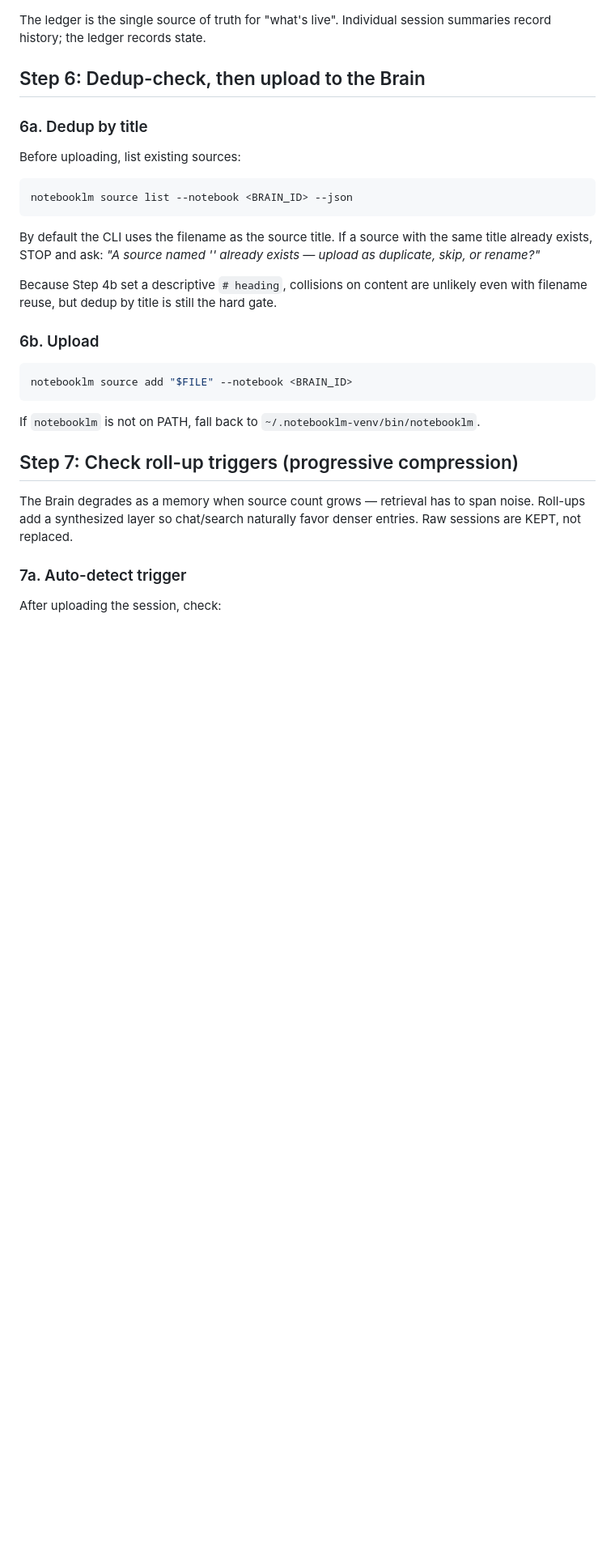
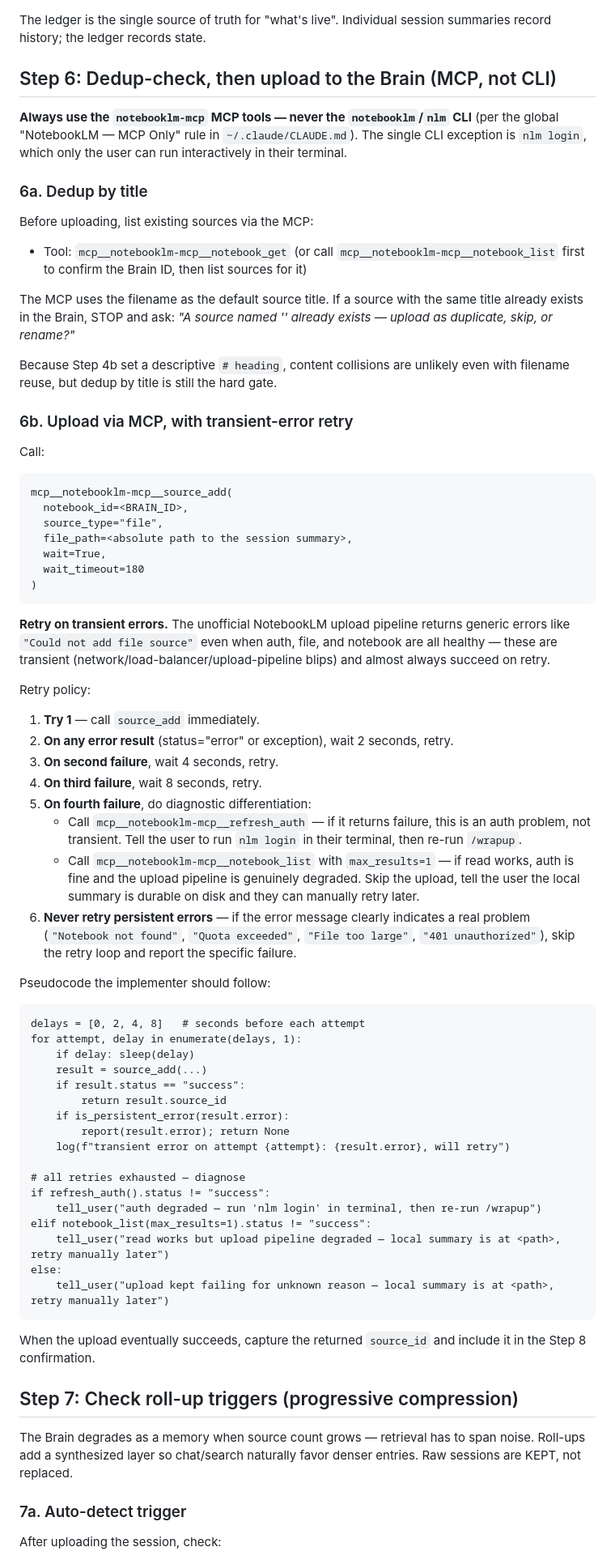
Before and after one commit to RonShmuely/claude-skills, a Markdown page: skills/wrapup/SKILL.md, the part around the change. Shown at 81% size. GitHub-like rendering; blank space fills up the shorter version.

Commit message:
wrapup: use MCP not CLI, retry transient upload errors
Two related changes to skills/wrapup/SKILL.md, Step 6:

1. Use the notebooklm-mcp MCP for Brain operations, not the
   notebooklm/nlm CLI. Aligns with global "NotebookLM - MCP Only"
   rule in ~/.claude/CLAUDE.md.

2. Add exponential-backoff retry loop on source_add (delays 0/2/4/8s,
   four attempts). On exhaustion, refresh_auth + notebook_list to
   distinguish auth vs upload-pipeline degradation. Persistent errors
   (notebook not found, quota, file size, 401) skip the retry loop
   and report the actual cause.

Why: today's wrapup hit "Could not add file source" twice despite
healthy auth; third call succeeded. Classic transient error.

````diff
--- a/skills/wrapup/SKILL.md
+++ b/skills/wrapup/SKILL.md
@@ -171,26 +171,70 @@ Apply to `$HOME/.claude/sessions/open-threads.md`:
 
 The ledger is the single source of truth for "what's live". Individual session summaries record history; the ledger records state.
 
-## Step 6: Dedup-check, then upload to the Brain
+## Step 6: Dedup-check, then upload to the Brain (MCP, not CLI)
+
+**Always use the `notebooklm-mcp` MCP tools — never the `notebooklm`/`nlm` CLI** (per the global "NotebookLM — MCP Only" rule in `~/.claude/CLAUDE.md`). The single CLI exception is `nlm login`, which only the user can run interactively in their terminal.
 
 ### 6a. Dedup by title
 
-Before uploading, list existing sources:
-```bash
-notebooklm source list --notebook <BRAIN_ID> --json
+Before uploading, list existing sources via the MCP:
+
+- Tool: `mcp__notebooklm-mcp__notebook_get` (or call `mcp__notebooklm-mcp__notebook_list` first to confirm the Brain ID, then list sources for it)
+
+The MCP uses the filename as the default source title. If a source with the same title already exists in the Brain, STOP and ask: *"A source named '<title>' already exists — upload as duplicate, skip, or rename?"*
+
+Because Step 4b set a descriptive `# heading`, content collisions are unlikely even with filename reuse, but dedup by title is still the hard gate.
+
+### 6b. Upload via MCP, with transient-error retry
+
+Call:
+
+```
+mcp__notebooklm-mcp__source_add(
+  notebook_id=<BRAIN_ID>,
+  source_type="file",
+  file_path=<absolute path to the session summary>,
+  wait=True,
+  wait_timeout=180
+)
 ```
 
-By default the CLI uses the filename as the source title. If a source with the same title already exists, STOP and ask: *"A source named '<title>' already exists — upload as duplicate, skip, or rename?"*
+**Retry on transient errors.** The unofficial NotebookLM upload pipeline returns generic errors like `"Could not add file source"` even when auth, file, and notebook are all healthy — these are transient (network/load-balancer/upload-pipeline blips) and almost always succeed on retry.
 
-Because Step 4b set a descriptive `# heading`, collisions on content are unlikely even with filename reuse, but dedup by title is still the hard gate.
+Retry policy:
 
-### 6b. Upload
+1. **Try 1** — call `source_add` immediately.
+2. **On any error result** (status="error" or exception), wait 2 seconds, retry.
+3. **On second failure**, wait 4 seconds, retry.
+4. **On third failure**, wait 8 seconds, retry.
+5. **On fourth failure**, do diagnostic differentiation:
+   - Call `mcp__notebooklm-mcp__refresh_auth` — if it returns failure, this is an auth problem, not transient. Tell the user to run `nlm login` in their terminal, then re-run `/wrapup`.
+   - Call `mcp__notebooklm-mcp__notebook_list` with `max_results=1` — if read works, auth is fine and the upload pipeline is genuinely degraded. Skip the upload, tell the user the local summary is durable on disk and they can manually retry later.
+6. **Never retry persistent errors** — if the error message clearly indicates a real problem (`"Notebook not found"`, `"Quota exceeded"`, `"File too large"`, `"401 unauthorized"`), skip the retry loop and report the specific failure.
 
-```bash
-notebooklm source add "$FILE" --notebook <BRAIN_ID>
+Pseudocode the implementer should follow:
+
+```
+delays = [0, 2, 4, 8]   # seconds before each attempt
+for attempt, delay in enumerate(delays, 1):
+    if delay: sleep(delay)
+    result = source_add(...)
+    if result.status == "success":
+        return result.source_id
+    if is_persistent_error(result.error):
+        report(result.error); return None
+    log(f"transient error on attempt {attempt}: {result.error}, will retry")
+
+# all retries exhausted — diagnose
+if refresh_auth().status != "success":
+    tell_user("auth degraded — run 'nlm login' in terminal, then re-run /wrapup")
+elif notebook_list(max_results=1).status != "success":
+    tell_user("read works but upload pipeline degraded — local summary is at <path>, retry manually later")
+else:
+    tell_user("upload kept failing for unknown reason — local summary is at <path>, retry manually later")
 ```
 
-If `notebooklm` is not on PATH, fall back to `~/.notebooklm-venv/bin/notebooklm`.
+When the upload eventually succeeds, capture the returned `source_id` and include it in the Step 8 confirmation.
 
 ## Step 7: Check roll-up triggers (progressive compression)
 
````
